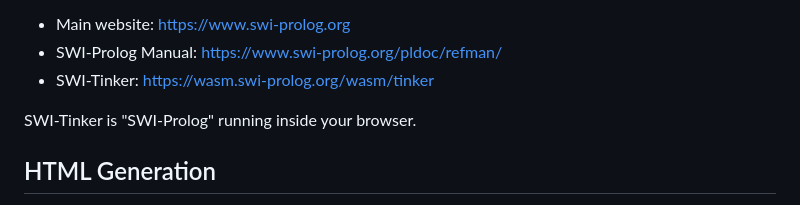
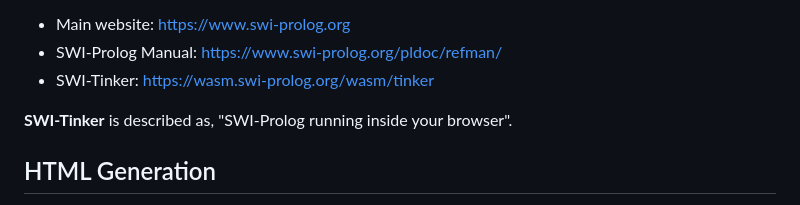
Before and after one commit to joelegner/prolog, a Markdown page: README.md, the part around the change. Drawn GitHub-style.

Commit message:
Makes editorial change to README.md

```diff
--- a/README.md
+++ b/README.md
@@ -7,7 +7,7 @@ The name Prolog is a shortened version of the statement, "programming with logic
 - SWI-Prolog Manual: [https://www.swi-prolog.org/pldoc/refman/](https://www.swi-prolog.org/pldoc/refman/)
 - SWI-Tinker: [https://wasm.swi-prolog.org/wasm/tinker](https://wasm.swi-prolog.org/wasm/tinker)
 
-SWI-Tinker is "SWI-Prolog" running inside your browser.
+**SWI-Tinker** is described as, "SWI-Prolog running inside your browser".
 
 ## HTML Generation
 
```
